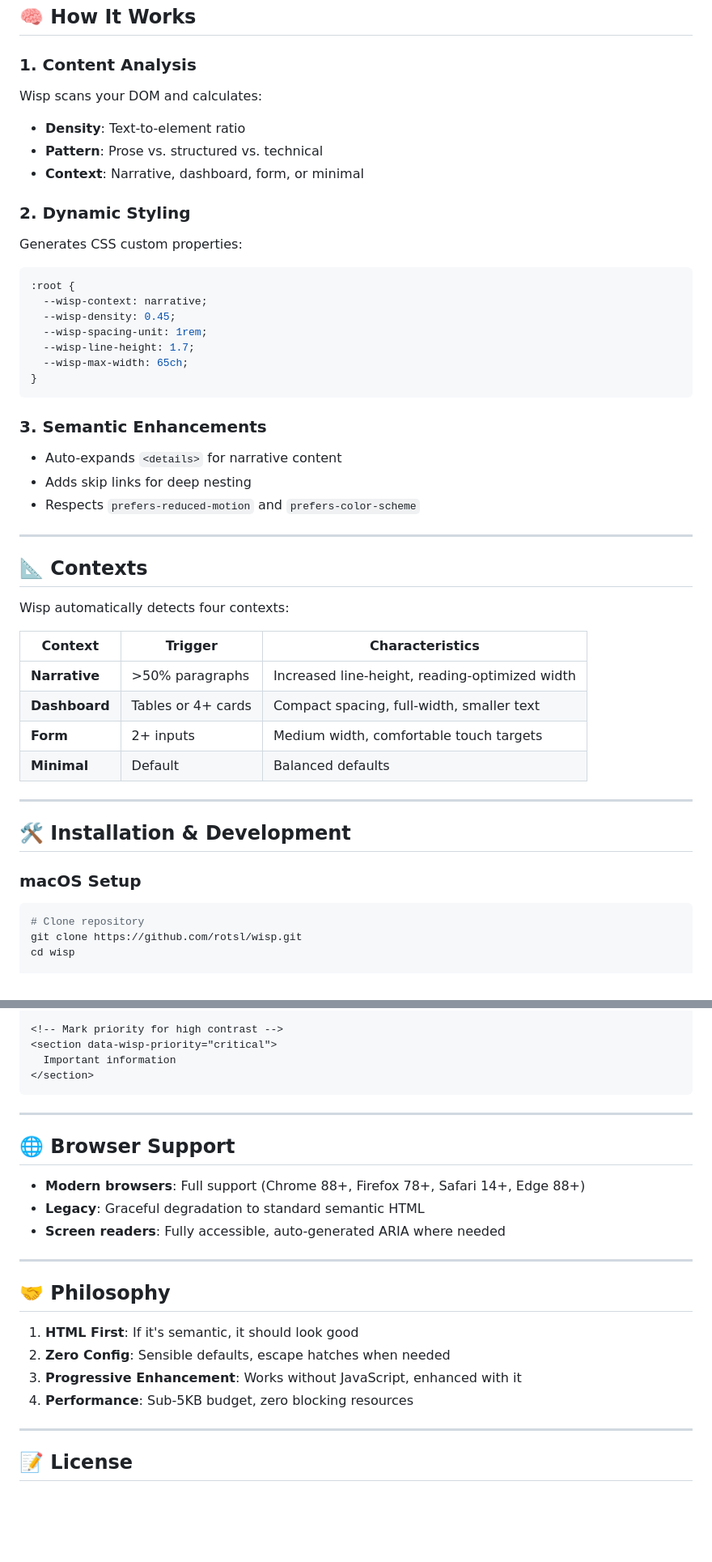
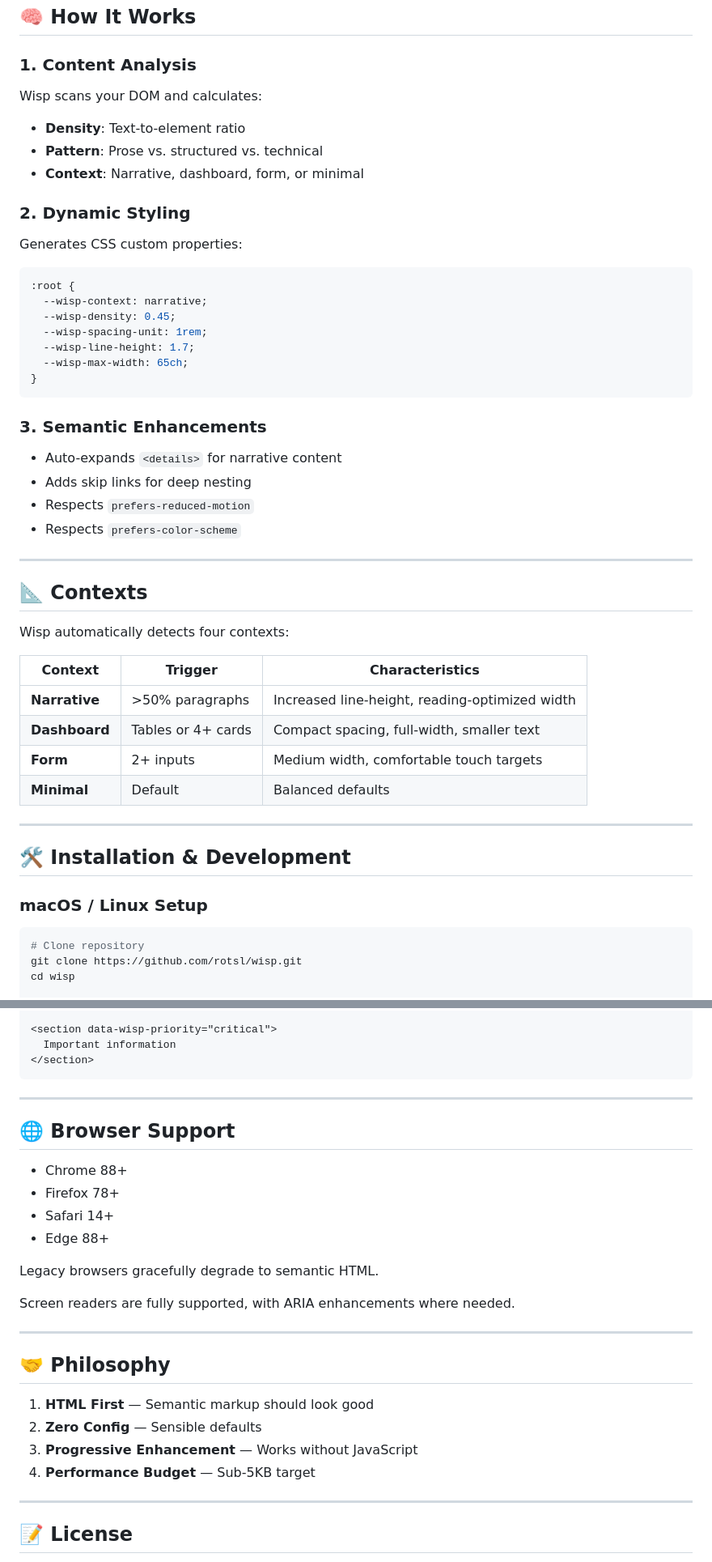
Before and after one commit to rotsl/wisp, a Markdown page: README.md, 2 parts joined by grey strips. Shown at 81% size. Rendered like a GitHub page; blank space fills up the shorter version.

````diff
--- a/README.md
+++ b/README.md
@@ -59,13 +75,17 @@ pip install -r requirements.txt
 ## 🧠 How It Works
 
 ### 1. Content Analysis
+
 Wisp scans your DOM and calculates:
-- **Density**: Text-to-element ratio
-- **Pattern**: Prose vs. structured vs. technical
-- **Context**: Narrative, dashboard, form, or minimal
+
+* **Density**: Text-to-element ratio
+* **Pattern**: Prose vs. structured vs. technical
+* **Context**: Narrative, dashboard, form, or minimal
 
 ### 2. Dynamic Styling
+
 Generates CSS custom properties:
+
 ```css
 :root {
   --wisp-context: narrative;
@@ -77,9 +97,11 @@ Generates CSS custom properties:
 ```
 
 ### 3. Semantic Enhancements
-- Auto-expands `<details>` for narrative content
-- Adds skip links for deep nesting
-- Respects `prefers-reduced-motion` and `prefers-color-scheme`
+
+* Auto-expands `<details>` for narrative content
+* Adds skip links for deep nesting
+* Respects `prefers-reduced-motion`
+* Respects `prefers-color-scheme`
 
 ---
 
@@ -87,18 +109,19 @@ Generates CSS custom properties:
 
 Wisp automatically detects four contexts:
 
-| Context | Trigger | Characteristics |
-|---------|---------|-----------------|
-| **Narrative** | >50% paragraphs | Increased line-height, reading-optimized width |
-| **Dashboard** | Tables or 4+ cards | Compact spacing, full-width, smaller text |
-| **Form** | 2+ inputs | Medium width, comfortable touch targets |
-| **Minimal** | Default | Balanced defaults |
+| Context       | Trigger            | Characteristics                                |
+| ------------- | ------------------ | ---------------------------------------------- |
+| **Narrative** | >50% paragraphs    | Increased line-height, reading-optimized width |
+| **Dashboard** | Tables or 4+ cards | Compact spacing, full-width, smaller text      |
+| **Form**      | 2+ inputs          | Medium width, comfortable touch targets        |
+| **Minimal**   | Default            | Balanced defaults                              |
 
 ---
 
 ## 🛠️ Installation & Development
 
-### macOS Setup
+### macOS / Linux Setup
+
 ```bash
 # Clone repository
 git clone https://github.com/rotsl/wisp.git
@@ -251,5 +276,4 @@ Control behavior without classes:
 
-<!-- Mark priority for high contrast -->
 <section data-wisp-priority="critical">
   Important information
 </section>
@@ -259,18 +283,23 @@ Control behavior without classes:
 
 ## 🌐 Browser Support
 
-- **Modern browsers**: Full support (Chrome 88+, Firefox 78+, Safari 14+, Edge 88+)
-- **Legacy**: Graceful degradation to standard semantic HTML
-- **Screen readers**: Fully accessible, auto-generated ARIA where needed
+* Chrome 88+
+* Firefox 78+
+* Safari 14+
+* Edge 88+
+
+Legacy browsers gracefully degrade to semantic HTML.
+
+Screen readers are fully supported, with ARIA enhancements where needed.
 
 ---
 
 ## 🤝 Philosophy
 
-1. **HTML First**: If it's semantic, it should look good
-2. **Zero Config**: Sensible defaults, escape hatches when needed
-3. **Progressive Enhancement**: Works without JavaScript, enhanced with it
-4. **Performance**: Sub-5KB budget, zero blocking resources
+1. **HTML First** — Semantic markup should look good
+2. **Zero Config** — Sensible defaults
+3. **Progressive Enhancement** — Works without JavaScript
+4. **Performance Budget** — Sub-5KB target
 
 ---
 
````
Also changed, not shown: other parts of README.md (+54 -36 lines).
